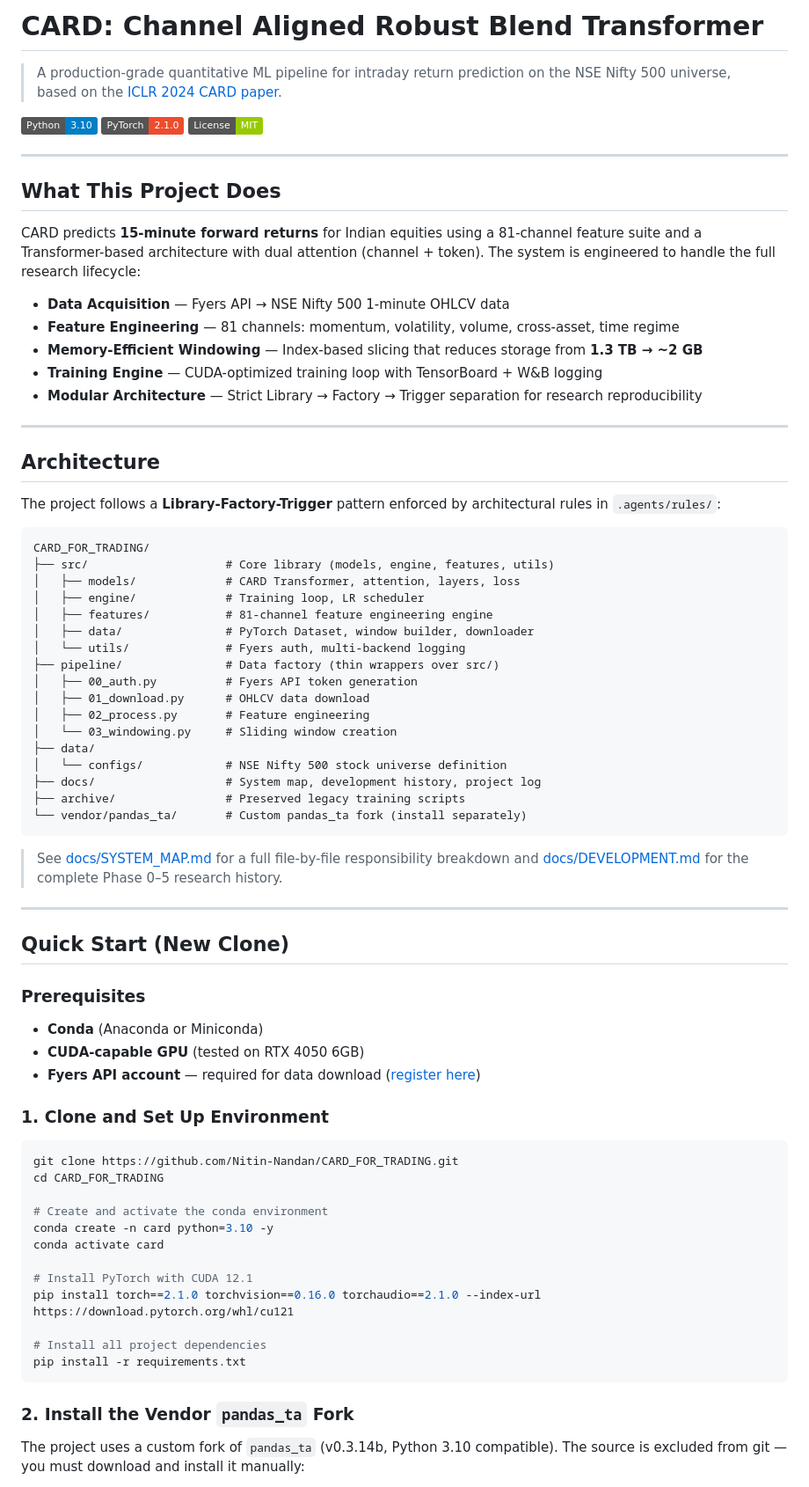
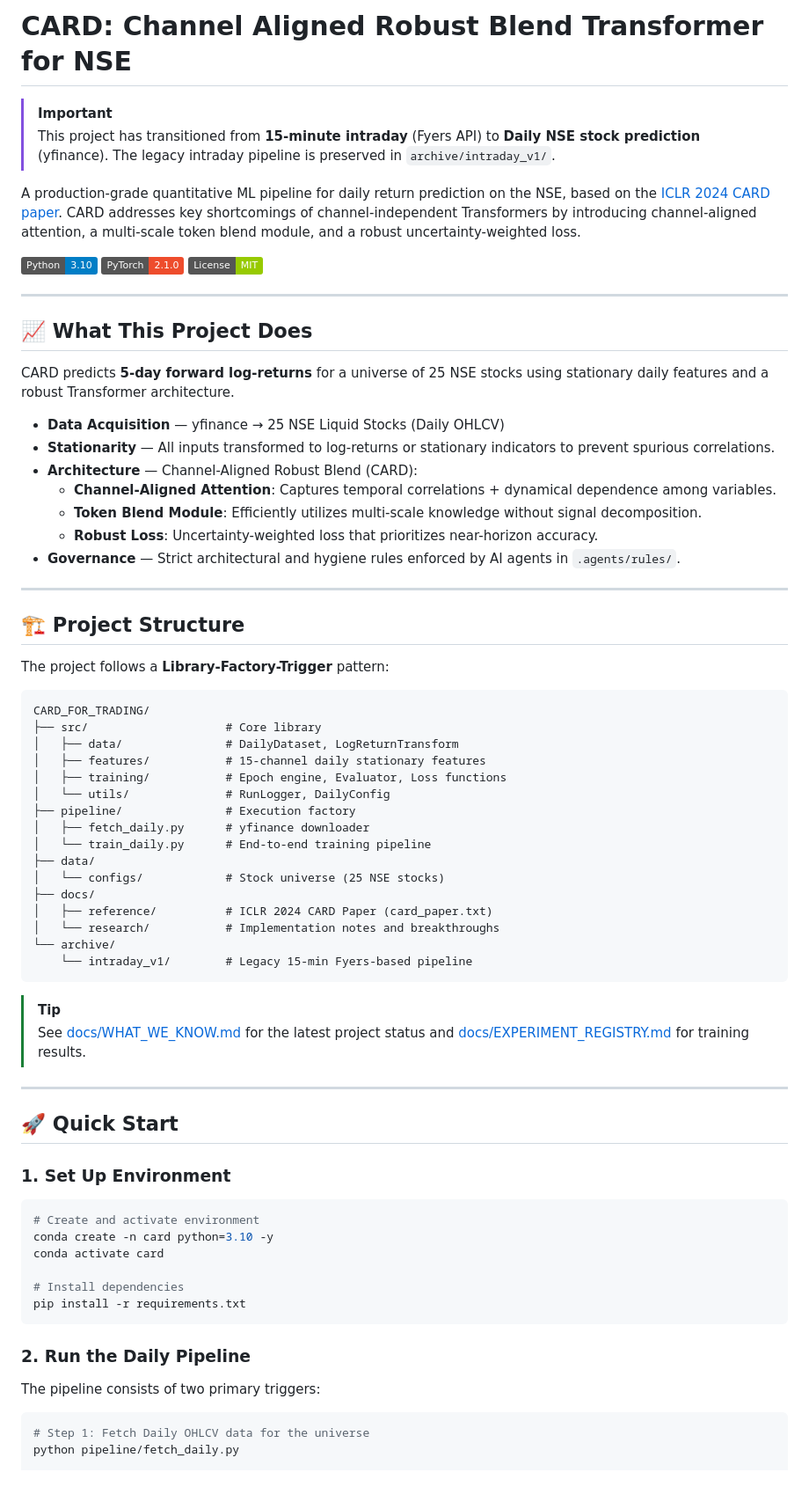
Before and after one commit to Nitin-Nandan/CARD_FOR_TRADING, a Markdown page: README.md, the part around one of its changes. Shown at 88% size. Drawn GitHub-style; badges without logos.

Commit message:
docs: update README to reflect daily NSE pipeline and archive legacy code

````diff
--- a/README.md
+++ b/README.md
@@ -1,77 +1,72 @@
-# CARD: Channel Aligned Robust Blend Transformer
+# CARD: Channel Aligned Robust Blend Transformer for NSE
 
-> A production-grade quantitative ML pipeline for intraday return prediction on the NSE Nifty 500 universe, based on the [ICLR 2024 CARD paper](https://openreview.net/forum?id=MJksrOhurza).
+> [!IMPORTANT]
+> This project has transitioned from **15-minute intraday** (Fyers API) to **Daily NSE stock prediction** (yfinance). The legacy intraday pipeline is preserved in `archive/intraday_v1/`.
+
+A production-grade quantitative ML pipeline for daily return prediction on the NSE, based on the [ICLR 2024 CARD paper](https://openreview.net/forum?id=MJksrOhurza). CARD addresses key shortcomings of channel-independent Transformers by introducing channel-aligned attention, a multi-scale token blend module, and a robust uncertainty-weighted loss.
 
 ![Python](https://img.shields.io/badge/Python-3.10-blue?logo=python) ![PyTorch](https://img.shields.io/badge/PyTorch-2.1.0-EE4C2C?logo=pytorch) ![License](https://img.shields.io/badge/License-MIT-green)
 
 ---
 
-## What This Project Does
+## 📈 What This Project Does
 
-CARD predicts **15-minute forward returns** for Indian equities using a 81-channel feature suite and a Transformer-based architecture with dual attention (channel + token). The system is engineered to handle the full research lifecycle:
+CARD predicts **5-day forward log-returns** for a universe of 25 NSE stocks using stationary daily features and a robust Transformer architecture.
 
-- **Data Acquisition** — Fyers API → NSE Nifty 500 1-minute OHLCV data
-- **Feature Engineering** — 81 channels: momentum, volatility, volume, cross-asset, time regime
-- **Memory-Efficient Windowing** — Index-based slicing that reduces storage from **1.3 TB → ~2 GB**
-- **Training Engine** — CUDA-optimized training loop with TensorBoard + W&B logging
-- **Modular Architecture** — Strict Library → Factory → Trigger separation for research reproducibility
+- **Data Acquisition** — yfinance → 25 NSE Liquid Stocks (Daily OHLCV)
+- **Stationarity** — All inputs transformed to log-returns or stationary indicators to prevent spurious correlations.
+- **Architecture** — Channel-Aligned Robust Blend (CARD):
+  - **Channel-Aligned Attention**: Captures temporal correlations + dynamical dependence among variables.
+  - **Token Blend Module**: Efficiently utilizes multi-scale knowledge without signal decomposition.
+  - **Robust Loss**: Uncertainty-weighted loss that prioritizes near-horizon accuracy.
+- **Governance** — Strict architectural and hygiene rules enforced by AI agents in `.agents/rules/`.
 
 ---
 
-## Architecture
+## 🏗️ Project Structure
 
-The project follows a **Library-Factory-Trigger** pattern enforced by architectural rules in `.agents/rules/`:
+The project follows a **Library-Factory-Trigger** pattern:
 
-```
+```text
 CARD_FOR_TRADING/
-├── src/                    # Core library (models, engine, features, utils)
-│   ├── models/             # CARD Transformer, attention, layers, loss
-│   ├── engine/             # Training loop, LR scheduler
-│   ├── features/           # 81-channel feature engineering engine
-│   ├── data/               # PyTorch Dataset, window builder, downloader
-│   └── utils/              # Fyers auth, multi-backend logging
-├── pipeline/               # Data factory (thin wrappers over src/)
-│   ├── 00_auth.py          # Fyers API token generation
-│   ├── 01_download.py      # OHLCV data download
-│   ├── 02_process.py       # Feature engineering
-│   └── 03_windowing.py     # Sliding window creation
+├── src/                    # Core library
+│   ├── data/               # DailyDataset, LogReturnTransform
+│   ├── features/           # 15-channel daily stationary features
+│   ├── training/           # Epoch engine, Evaluator, Loss functions
+│   └── utils/              # RunLogger, DailyConfig
+├── pipeline/               # Execution factory
+│   ├── fetch_daily.py      # yfinance downloader
+│   └── train_daily.py      # End-to-end training pipeline
 ├── data/
-│   └── configs/            # NSE Nifty 500 stock universe definition
-├── docs/                   # System map, development history, project log
-├── archive/                # Preserved legacy training scripts
-└── vendor/pandas_ta/       # Custom pandas_ta fork (install separately)
+│   └── configs/            # Stock universe (25 NSE stocks)
+├── docs/
+│   ├── reference/          # ICLR 2024 CARD Paper (card_paper.txt)
+│   └── research/           # Implementation notes and breakthroughs
+└── archive/
+    └── intraday_v1/        # Legacy 15-min Fyers-based pipeline
 ```
 
-> See [docs/SYSTEM_MAP.md](docs/SYSTEM_MAP.md) for a full file-by-file responsibility breakdown and [docs/DEVELOPMENT.md](docs/DEVELOPMENT.md) for the complete Phase 0–5 research history.
+> [!TIP]
+> See [docs/WHAT_WE_KNOW.md](docs/WHAT_WE_KNOW.md) for the latest project status and [docs/EXPERIMENT_REGISTRY.md](docs/EXPERIMENT_REGISTRY.md) for training results.
 
 ---
 
-## Quick Start (New Clone)
+## 🚀 Quick Start
 
-### Prerequisites
-
-- **Conda** (Anaconda or Miniconda)
-- **CUDA-capable GPU** (tested on RTX 4050 6GB)
-- **Fyers API account** — required for data download ([register here](https://myapi.fyers.in))
-
-### 1. Clone and Set Up Environment
-
-```powershell
-git clone https://github.com/Nitin-Nandan/CARD_FOR_TRADING.git
-cd CARD_FOR_TRADING
-
-# Create and activate the conda environment
+### 1. Set Up Environment
+```bash
+# Create and activate environment
 conda create -n card python=3.10 -y
 conda activate card
 
-# Install PyTorch with CUDA 12.1
-pip install torch==2.1.0 torchvision==0.16.0 torchaudio==2.1.0 --index-url https://download.pytorch.org/whl/cu121
-
-# Install all project dependencies
+# Install dependencies
 pip install -r requirements.txt
 ```
 
-### 2. Install the Vendor `pandas_ta` Fork
+### 2. Run the Daily Pipeline
+The pipeline consists of two primary triggers:
 
-The project uses a custom fork of `pandas_ta` (v0.3.14b, Python 3.10 compatible). The source is excluded from git — you must download and install it manually:
+```bash
+# Step 1: Fetch Daily OHLCV data for the universe
+python pipeline/fetch_daily.py
 
````
Also changed, not shown: other parts of README.md (+19 -80 lines).
